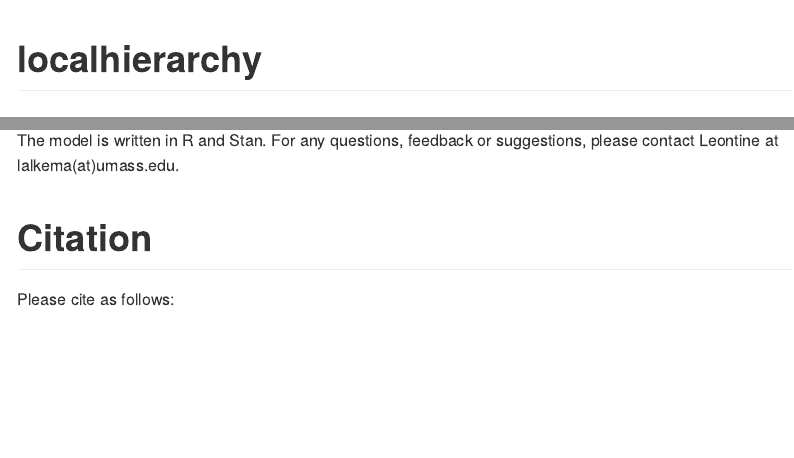
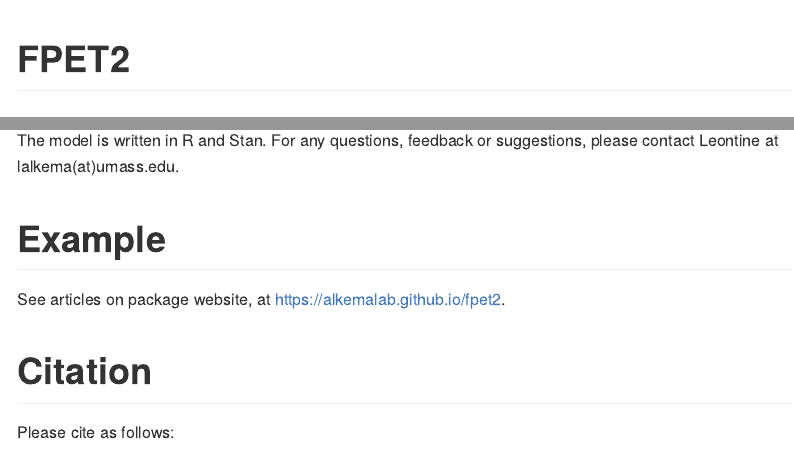
Before and after one commit to AlkemaLab/fpet2, an R Markdown document (README.Rmd): the page in a window 1100 px wide, from its top, and a second part further down, joined at a grey line. The pictures show the output file README.md that the author committed with the source, drawn offline in the style of GitHub.

Commit message:
update readme

```diff
--- a/README.Rmd
+++ b/README.Rmd
@@ -1,5 +1,5 @@
 ---
-title: "localhierarchy"
+title: "FPET2"
 output: github_document
 ---
 
@@ -91,6 +91,11 @@ References that describe earlier approaches:
 The model is written in R and Stan. For any questions, feedback or
 suggestions, please contact Leontine at lalkema(at)umass.edu.
 
+# Example
+
+See articles on package website, at
+[https://alkemalab.github.io/fpet2](https://alkemalab.github.io/fpet2/index.html){.uri}.
+
 # Citation
 
 Please cite as follows:
```
Also changed, not shown: README.md, README.Rmd (2 more changed lines).
